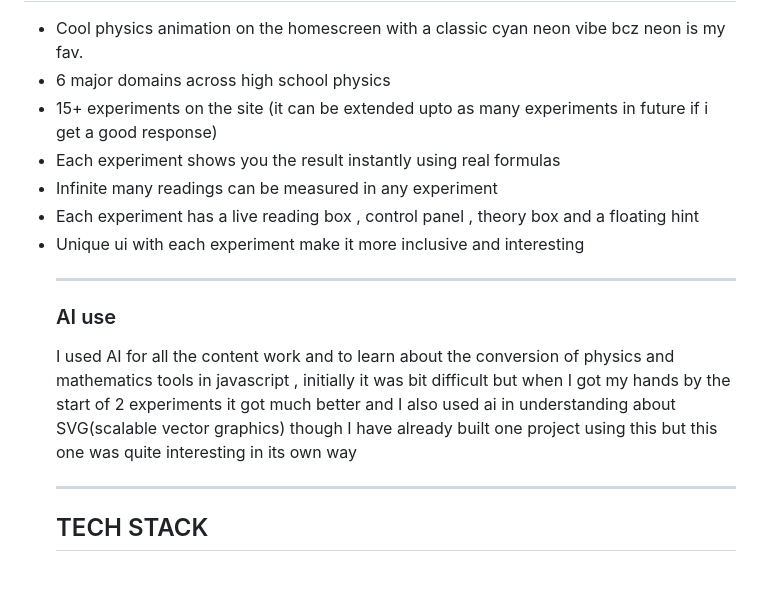
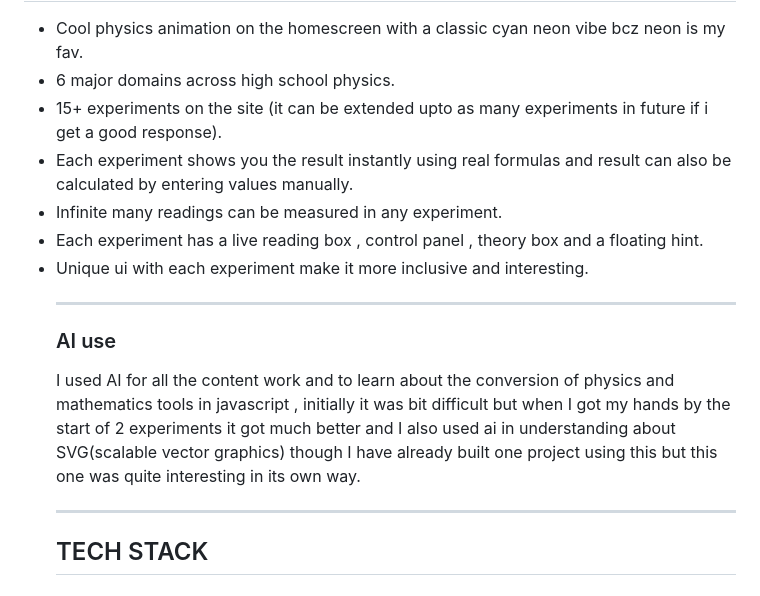
Before and after one commit to ANAND-debug-bit/PhysLab-Virtual-Physics-Laboratory, a Markdown page: README.md, the part around one of its changes. Rendered like a GitHub page.

Commit message:
forgot to add an imp point in features
Corrected punctuation and added periods for consistency in the usage instructions and features list.

```diff
--- a/README.md
+++ b/README.md
@@ -56,17 +56,17 @@ after clicking on any experiment you will see the control panel , live reading b
 
 <ul>
 <li>Cool physics animation on the homescreen with a classic cyan neon vibe bcz neon is my fav.</li>
-<li>6 major domains across high school physics </li>
-<li>15+ experiments on the site (it can be extended upto as many experiments in future if i get a good response)</li>
-<li>Each experiment shows you the result instantly using real formulas</li>
-<li>Infinite many readings can be measured in any experiment</li>
-<li>Each experiment has a live reading box , control panel , theory box and a floating hint</li>
-<li>Unique ui with each experiment make it more inclusive and interesting</li>
+<li>6 major domains across high school physics. </li>
+<li>15+ experiments on the site (it can be extended upto as many experiments in future if i get a good response).</li>
+<li>Each experiment shows you the result instantly using real formulas and result can also be calculated by entering values manually.</li>
+<li>Infinite many readings can be measured in any experiment.</li>
+<li>Each experiment has a live reading box , control panel , theory box and a floating hint.</li>
+<li>Unique ui with each experiment make it more inclusive and interesting.</li>
 
 <hr>
 
 <h3> AI use </h3>
-<p>I used AI for all the content work and to learn about the conversion of physics and mathematics tools in javascript , initially it was bit difficult but when I got my hands by the start of 2 experiments it got much better and I also used ai in understanding about SVG(scalable vector graphics) though I have already built one project using this but this one was quite interesting in its own way </p>
+<p>I used AI for all the content work and to learn about the conversion of physics and mathematics tools in javascript , initially it was bit difficult but when I got my hands by the start of 2 experiments it got much better and I also used ai in understanding about SVG(scalable vector graphics) though I have already built one project using this but this one was quite interesting in its own way. </p>
 <hr>
 <h2>TECH STACK</h2>
 
```
Also changed, not shown: other parts of README.md (+3 -3 lines).
